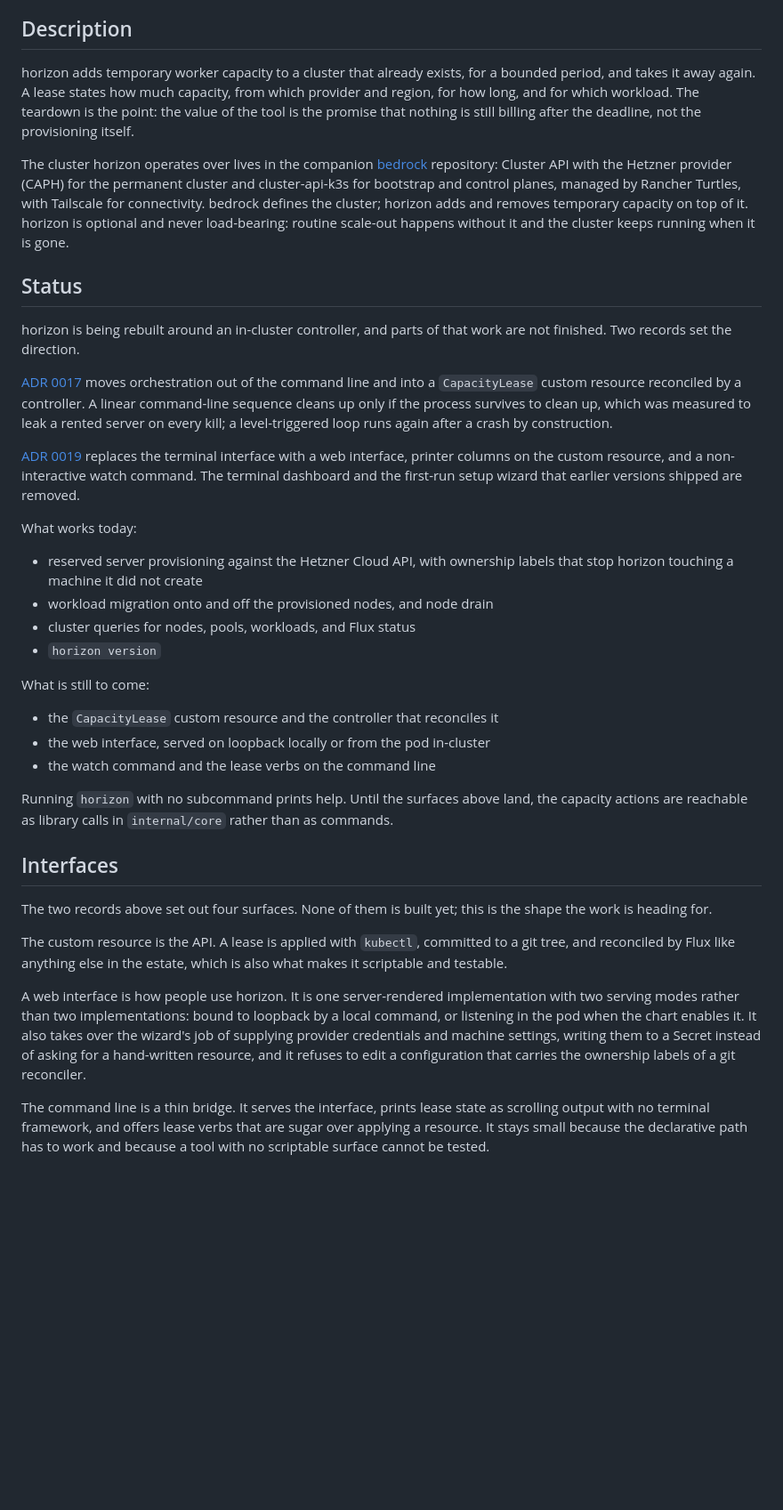
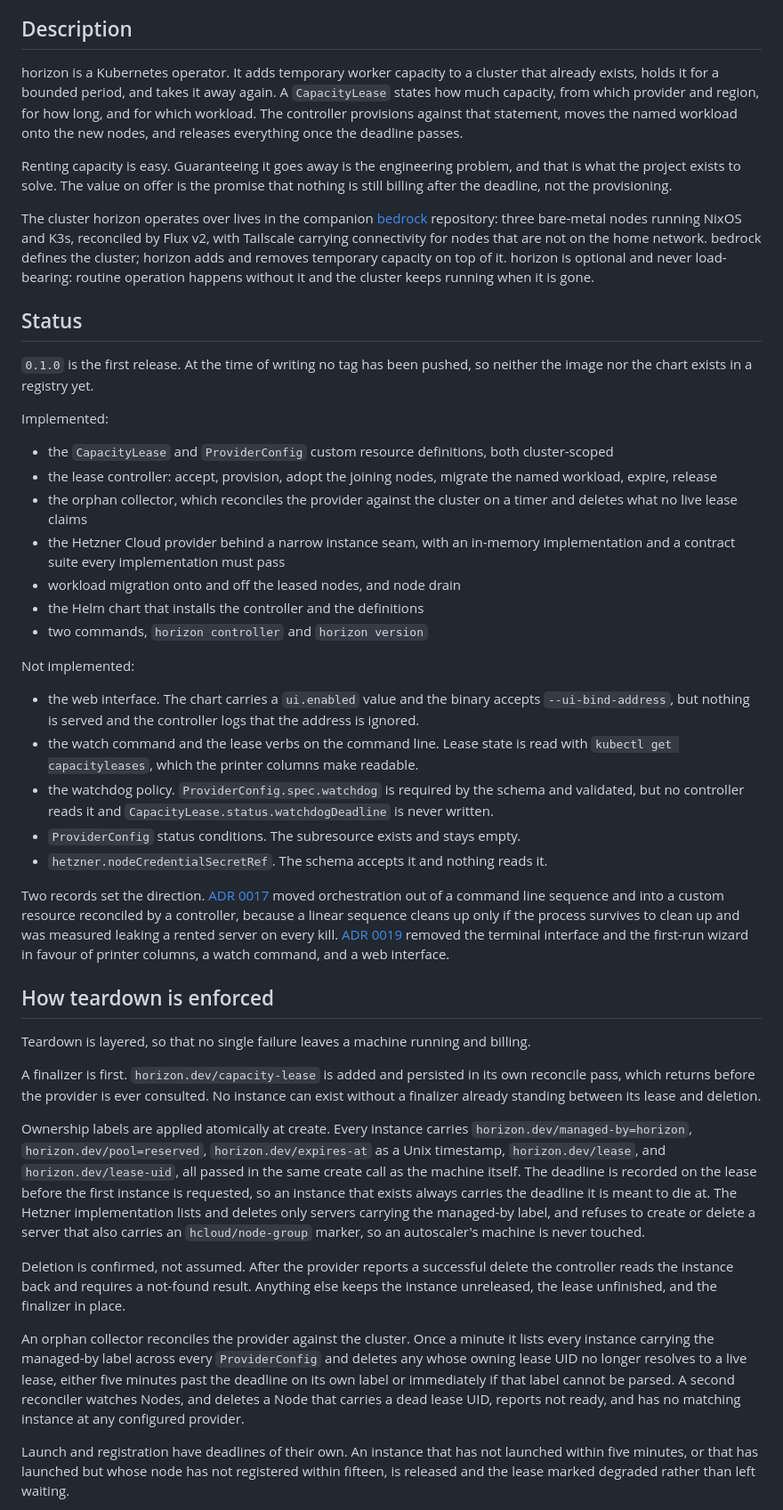
Before and after one commit to lucawalz/horizon, a Markdown page: README.md, the part around one of its changes. Shown at 89% size. GitHub-like rendering; blank space fills up the shorter version.

Commit message:
docs(readme): rewrite the readme around the shipped operator surface

```diff
--- a/README.md
+++ b/README.md
@@ -8,40 +8,47 @@ Leases on-demand cloud capacity for a Kubernetes cluster and guarantees the capa
 
 ## Description
 
-horizon adds temporary worker capacity to a cluster that already exists, for a bounded period, and takes it away again. A lease states how much capacity, from which provider and region, for how long, and for which workload. The teardown is the point: the value of the tool is the promise that nothing is still billing after the deadline, not the provisioning itself.
+horizon is a Kubernetes operator. It adds temporary worker capacity to a cluster that already exists, holds it for a bounded period, and takes it away again. A `CapacityLease` states how much capacity, from which provider and region, for how long, and for which workload. The controller provisions against that statement, moves the named workload onto the new nodes, and releases everything once the deadline passes.
 
-The cluster horizon operates over lives in the companion [bedrock](https://github.com/lucawalz/bedrock) repository: Cluster API with the Hetzner provider (CAPH) for the permanent cluster and cluster-api-k3s for bootstrap and control planes, managed by Rancher Turtles, with Tailscale for connectivity. bedrock defines the cluster; horizon adds and removes temporary capacity on top of it. horizon is optional and never load-bearing: routine scale-out happens without it and the cluster keeps running when it is gone.
+Renting capacity is easy. Guaranteeing it goes away is the engineering problem, and that is what the project exists to solve. The value on offer is the promise that nothing is still billing after the deadline, not the provisioning.
+
+The cluster horizon operates over lives in the companion [bedrock](https://github.com/lucawalz/bedrock) repository: three bare-metal nodes running NixOS and K3s, reconciled by Flux v2, with Tailscale carrying connectivity for nodes that are not on the home network. bedrock defines the cluster; horizon adds and removes temporary capacity on top of it. horizon is optional and never load-bearing: routine operation happens without it and the cluster keeps running when it is gone.
 
 ## Status
 
-horizon is being rebuilt around an in-cluster controller, and parts of that work are not finished. Two records set the direction.
+`0.1.0` is the first release. At the time of writing no tag has been pushed, so neither the image nor the chart exists in a registry yet.
 
-[ADR 0017](docs/adr/0017-capacity-lease-controller-over-cli-saga.md) moves orchestration out of the command line and into a `CapacityLease` custom resource reconciled by a controller. A linear command-line sequence cleans up only if the process survives to clean up, which was measured to leak a rented server on every kill; a level-triggered loop runs again after a crash by construction.
+Implemented:
 
-[ADR 0019](docs/adr/0019-replace-terminal-interface-with-web-and-printer-columns.md) replaces the terminal interface with a web interface, printer columns on the custom resource, and a non-interactive watch command. The terminal dashboard and the first-run setup wizard that earlier versions shipped are removed.
+- the `CapacityLease` and `ProviderConfig` custom resource definitions, both cluster-scoped
+- the lease controller: accept, provision, adopt the joining nodes, migrate the named workload, expire, release
+- the orphan collector, which reconciles the provider against the cluster on a timer and deletes what no live lease claims
+- the Hetzner Cloud provider behind a narrow instance seam, with an in-memory implementation and a contract suite every implementation must pass
+- workload migration onto and off the leased nodes, and node drain
+- the Helm chart that installs the controller and the definitions
+- two commands, `horizon controller` and `horizon version`
 
-What works today:
+Not implemented:
 
-- reserved server provisioning against the Hetzner Cloud API, with ownership labels that stop horizon touching a machine it did not create
-- workload migration onto and off the provisioned nodes, and node drain
-- cluster queries for nodes, pools, workloads, and Flux status
-- `horizon version`
+- the web interface. The chart carries a `ui.enabled` value and the binary accepts `--ui-bind-address`, but nothing is served and the controller logs that the address is ignored.
+- the watch command and the lease verbs on the command line. Lease state is read with `kubectl get capacityleases`, which the printer columns make readable.
+- the watchdog policy. `ProviderConfig.spec.watchdog` is required by the schema and validated, but no controller reads it and `CapacityLease.status.watchdogDeadline` is never written.
+- `ProviderConfig` status conditions. The subresource exists and stays empty.
+- `hetzner.nodeCredentialSecretRef`. The schema accepts it and nothing reads it.
 
-What is still to come:
+Two records set the direction. [ADR 0017](docs/adr/0017-capacity-lease-controller-over-cli-saga.md) moved orchestration out of a command line sequence and into a custom resource reconciled by a controller, because a linear sequence cleans up only if the process survives to clean up and was measured leaking a rented server on every kill. [ADR 0019](docs/adr/0019-replace-terminal-interface-with-web-and-printer-columns.md) removed the terminal interface and the first-run wizard in favour of printer columns, a watch command, and a web interface.
 
-- the `CapacityLease` custom resource and the controller that reconciles it
-- the web interface, served on loopback locally or from the pod in-cluster
-- the watch command and the lease verbs on the command line
+## How teardown is enforced
 
-Running `horizon` with no subcommand prints help. Until the surfaces above land, the capacity actions are reachable as library calls in `internal/core` rather than as commands.
+Teardown is layered, so that no single failure leaves a machine running and billing.
 
-## Interfaces
+A finalizer is first. `horizon.dev/capacity-lease` is added and persisted in its own reconcile pass, which returns before the provider is ever consulted. No instance can exist without a finalizer already standing between its lease and deletion.
 
-The two records above set out four surfaces. None of them is built yet; this is the shape the work is heading for.
+Ownership labels are applied atomically at create. Every instance carries `horizon.dev/managed-by=horizon`, `horizon.dev/pool=reserved`, `horizon.dev/expires-at` as a Unix timestamp, `horizon.dev/lease`, and `horizon.dev/lease-uid`, all passed in the same create call as the machine itself. The deadline is recorded on the lease before the first instance is requested, so an instance that exists always carries the deadline it is meant to die at. The Hetzner implementation lists and deletes only servers carrying the managed-by label, and refuses to create or delete a server that also carries an `hcloud/node-group` marker, so an autoscaler's machine is never touched.
 
-The custom resource is the API. A lease is applied with `kubectl`, committed to a git tree, and reconciled by Flux like anything else in the estate, which is also what makes it scriptable and testable.
+Deletion is confirmed, not assumed. After the provider reports a successful delete the controller reads the instance back and requires a not-found result. Anything else keeps the instance unreleased, the lease unfinished, and the finalizer in place.
 
-A web interface is how people use horizon. It is one server-rendered implementation with two serving modes rather than two implementations: bound to loopback by a local command, or listening in the pod when the chart enables it. It also takes over the wizard's job of supplying provider credentials and machine settings, writing them to a Secret instead of asking for a hand-written resource, and it refuses to edit a configuration that carries the ownership labels of a git reconciler.
+An orphan collector reconciles the provider against the cluster. Once a minute it lists every instance carrying the managed-by label across every `ProviderConfig` and deletes any whose owning lease UID no longer resolves to a live lease, either five minutes past the deadline on its own label or immediately if that label cannot be parsed. A second reconciler watches Nodes, and deletes a Node that carries a dead lease UID, reports not ready, and has no matching instance at any configured provider.
 
-The command line is a thin bridge. It serves the interface, prints lease state as scrolling output with no terminal framework, and offers lease verbs that are sugar over applying a resource. It stays small because the declarative path has to work and because a tool with no scriptable surface cannot be tested.
+Launch and registration have deadlines of their own. An instance that has not launched within five minutes, or that has launched but whose node has not registered within fifteen, is released and the lease marked degraded rather than left waiting.
 
```
Also changed, not shown: other parts of README.md (+136 -61 lines).
